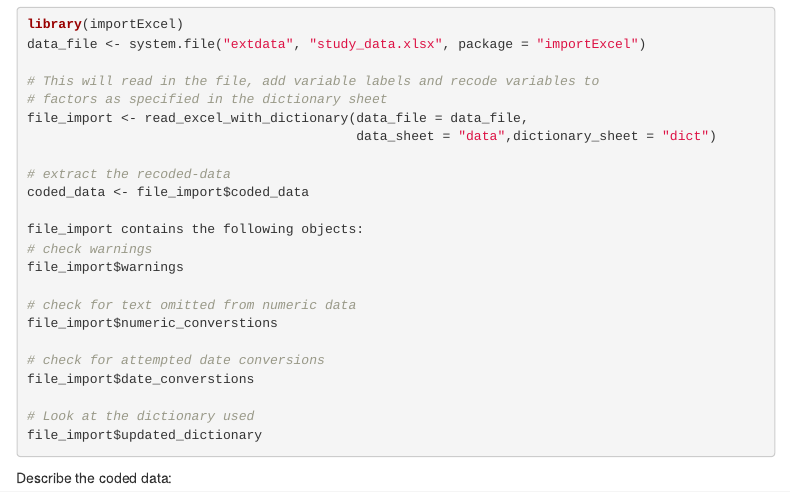
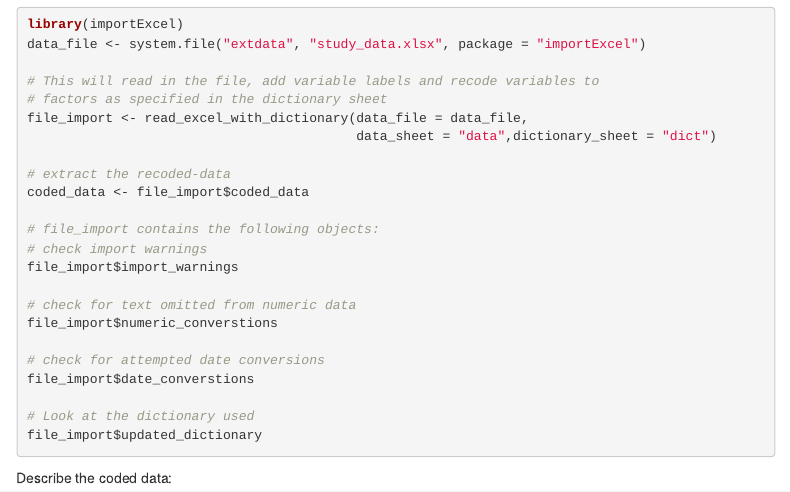
Before and after one commit to biostatsPMH/importExcel, an R Markdown document (index.Rmd): the page in a window 1100 px wide, from 7770 px down. Rendered offline with R 4.5, knitr and Pandoc, with nearby package versions; drawn as R Markdown's standard HTML page in place of the format the file asks for; some code elsewhere in the file could not run offline; menus at the side of the page are left out.

```diff
--- a/index.Rmd
+++ b/index.Rmd
@@ -436,9 +436,9 @@
 # extract the recoded-data
 coded_data <- file_import$coded_data
 
-file_import contains the following objects:
-# check warnings
-file_import$warnings
+# file_import contains the following objects:
+# check import warnings
+file_import$import_warnings
 
 # check for text omitted from numeric data
 file_import$numeric_converstions
```
Also changed, not shown: R/main.R (+1 -0 lines), inst/extdata/study_data_messy.xlsx, 1 other file.
